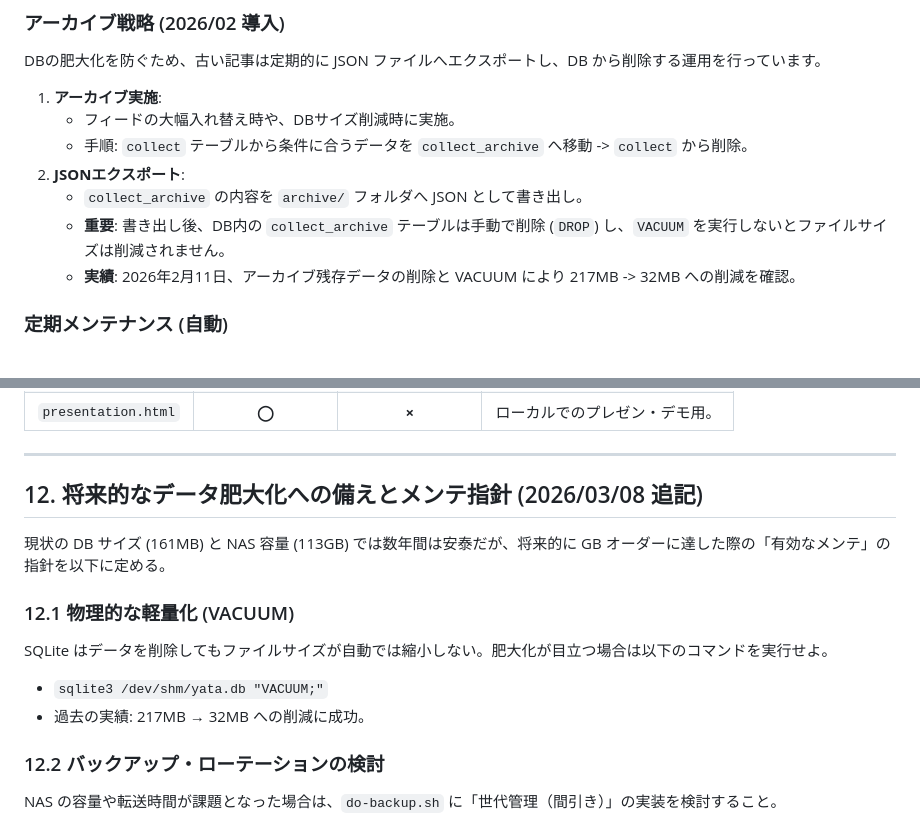
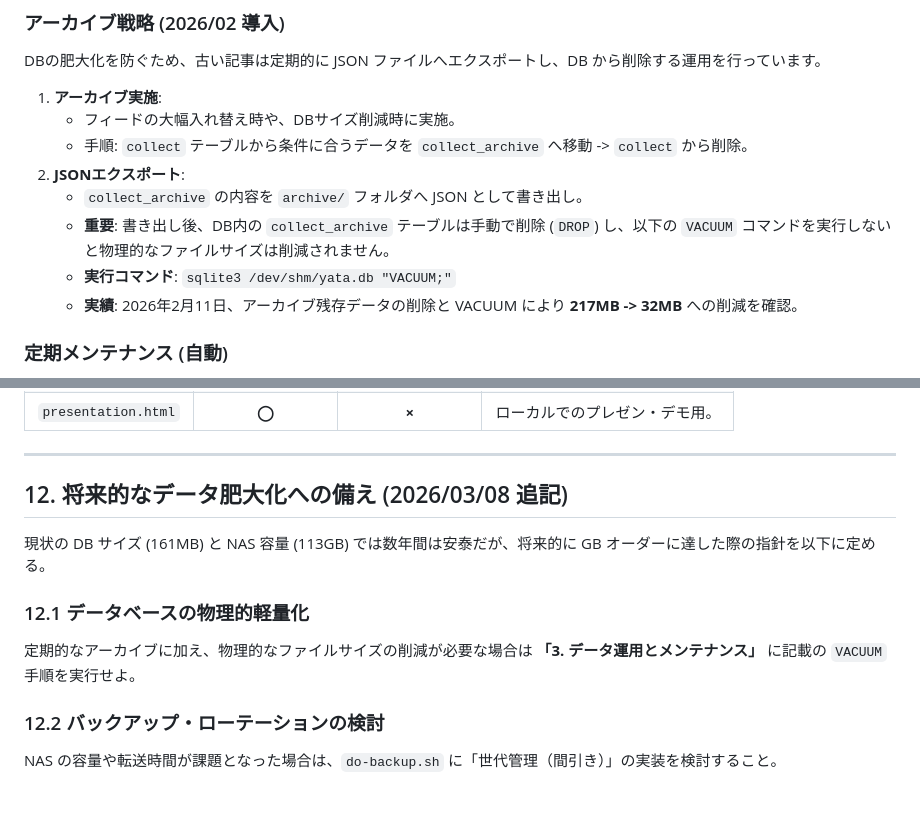
Before and after one commit to Boncoli/YATA-GAS, a Markdown page: PROJECT_GUIDE.md, 2 parts joined by grey strips. Drawn GitHub-style; blank space fills up the shorter version.

Commit message:
docs: メンテナンス知識の統合（VACUUM手順の集約と重複排除）

```diff
--- a/PROJECT_GUIDE.md
+++ b/PROJECT_GUIDE.md
@@ -84,8 +84,9 @@ DBの肥大化を防ぐため、古い記事は定期的に JSON ファイルへ
     *   手順: `collect` テーブルから条件に合うデータを `collect_archive` へ移動 -> `collect` から削除。
 2.  **JSONエクスポート**:
     *   `collect_archive` の内容を `archive/` フォルダへ JSON として書き出し。
-    *   **重要**: 書き出し後、DB内の `collect_archive` テーブルは手動で削除 (`DROP`) し、`VACUUM` を実行しないとファイルサイズは削減されません。
-    *   **実績**: 2026年2月11日、アーカイブ残存データの削除と VACUUM により 217MB -> 32MB への削減を確認。
+    *   **重要**: 書き出し後、DB内の `collect_archive` テーブルは手動で削除 (`DROP`) し、以下の `VACUUM` コマンドを実行しないと物理的なファイルサイズは削減されません。
+    *   **実行コマンド**: `sqlite3 /dev/shm/yata.db "VACUUM;"`
+    *   **実績**: 2026年2月11日、アーカイブ残存データの削除と VACUUM により **217MB -> 32MB** への削減を確認。
 
 ### 定期メンテナンス (自動)
 *   **頻度**: 毎月1日 04:02 (crontab設定済み)
@@ -391,14 +392,12 @@ bash run-ram.sh --no-sync do-health-check.js
 
 ---
 
-## 12. 将来的なデータ肥大化への備えとメンテ指針 (2026/03/08 追記)
+## 12. 将来的なデータ肥大化への備え (2026/03/08 追記)
 
-現状の DB サイズ (161MB) と NAS 容量 (113GB) では数年間は安泰だが、将来的に GB オーダーに達した際の「有効なメンテ」の指針を以下に定める。
+現状の DB サイズ (161MB) と NAS 容量 (113GB) では数年間は安泰だが、将来的に GB オーダーに達した際の指針を以下に定める。
 
-### 12.1 物理的な軽量化 (VACUUM)
-SQLite はデータを削除してもファイルサイズが自動では縮小しない。肥大化が目立つ場合は以下のコマンドを実行せよ。
-*   `sqlite3 /dev/shm/yata.db "VACUUM;"`
-*   過去の実績: 217MB → 32MB への削減に成功。
+### 12.1 データベースの物理的軽量化
+定期的なアーカイブに加え、物理的なファイルサイズの削減が必要な場合は **「3. データ運用とメンテナンス」** に記載の `VACUUM` 手順を実行せよ。
 
 ### 12.2 バックアップ・ローテーションの検討
 NAS の容量や転送時間が課題となった場合は、`do-backup.sh` に「世代管理（間引き）」の実装を検討すること。
```
